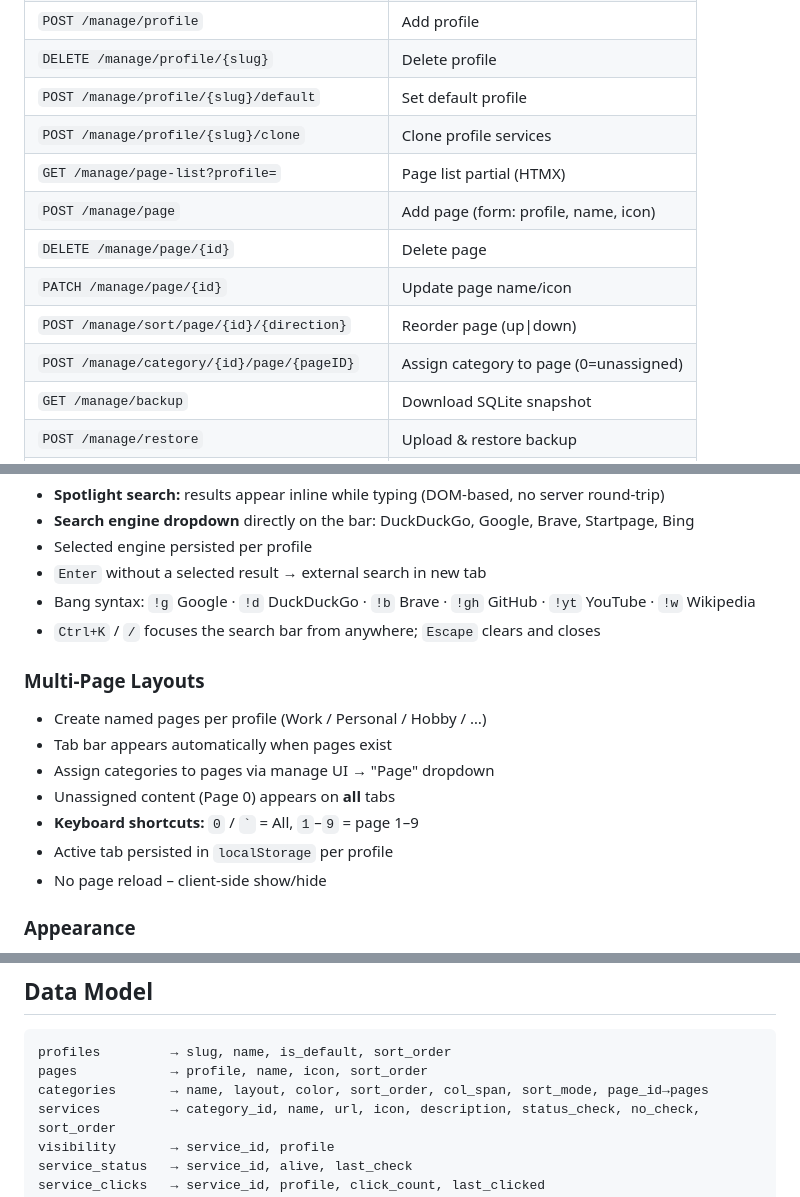
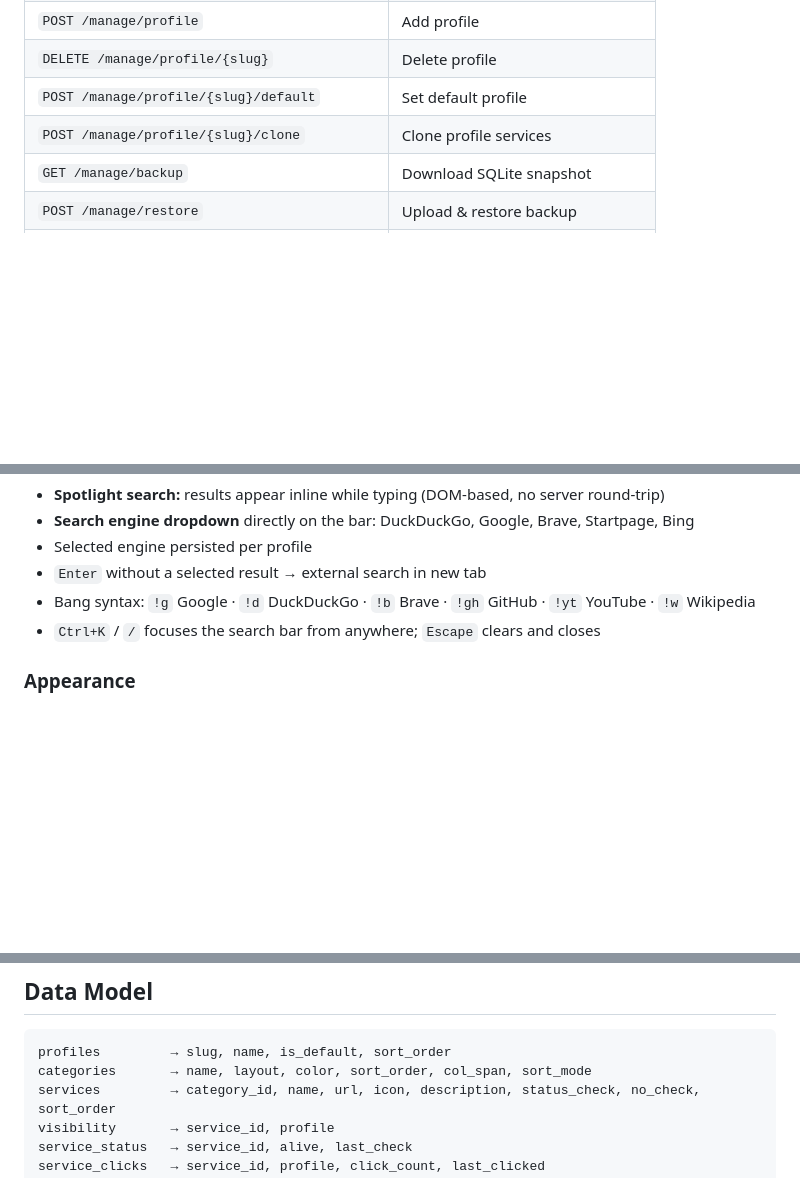
Before and after one commit to zk35-de/homeport, a Markdown page: README.md, 3 parts joined by grey strips. Drawn GitHub-style; blank space fills up the shorter version.

Commit message:
docs: remove multi-page layouts from README (UI removed)

````diff
--- a/README.md
+++ b/README.md
@@ -99,12 +98,6 @@ go build -o homeport ./cmd/homeport
 | `DELETE /manage/profile/{slug}` | Delete profile |
 | `POST /manage/profile/{slug}/default` | Set default profile |
 | `POST /manage/profile/{slug}/clone` | Clone profile services |
-| `GET /manage/page-list?profile=` | Page list partial (HTMX) |
-| `POST /manage/page` | Add page (form: profile, name, icon) |
-| `DELETE /manage/page/{id}` | Delete page |
-| `PATCH /manage/page/{id}` | Update page name/icon |
-| `POST /manage/sort/page/{id}/{direction}` | Reorder page (up\|down) |
-| `POST /manage/category/{id}/page/{pageID}` | Assign category to page (0=unassigned) |
 | `GET /manage/backup` | Download SQLite snapshot |
 | `POST /manage/restore` | Upload & restore backup |
 | `GET /manage/analytics` | Click analytics (top-25 per profile) |
@@ -167,15 +160,6 @@ go build -o homeport ./cmd/homeport
 - Bang syntax: `!g` Google · `!d` DuckDuckGo · `!b` Brave · `!gh` GitHub · `!yt` YouTube · `!w` Wikipedia
 - `Ctrl+K` / `/` focuses the search bar from anywhere; `Escape` clears and closes
 
-### Multi-Page Layouts
-- Create named pages per profile (Work / Personal / Hobby / …)
-- Tab bar appears automatically when pages exist
-- Assign categories to pages via manage UI → "Page" dropdown
-- Unassigned content (Page 0) appears on **all** tabs
-- **Keyboard shortcuts:** `0` / `` ` `` = All, `1`–`9` = page 1–9
-- Active tab persisted in `localStorage` per profile
-- No page reload – client-side show/hide
-
 ### Appearance
 - Themes: dark / light / system (toggle in navbar or Settings tab)
 - Language: DE / EN / ES / SK / FR (toggle in navbar or Settings tab)
@@ -196,8 +180,7 @@ go build -o homeport ./cmd/homeport
 
 ```
 profiles         → slug, name, is_default, sort_order
-pages            → profile, name, icon, sort_order
-categories       → name, layout, color, sort_order, col_span, sort_mode, page_id→pages
+categories       → name, layout, color, sort_order, col_span, sort_mode
 services         → category_id, name, url, icon, description, status_check, no_check, sort_order
 visibility       → service_id, profile
 service_status   → service_id, alive, last_check
````
Also changed, not shown: other parts of README.md (+0 -1 lines).
